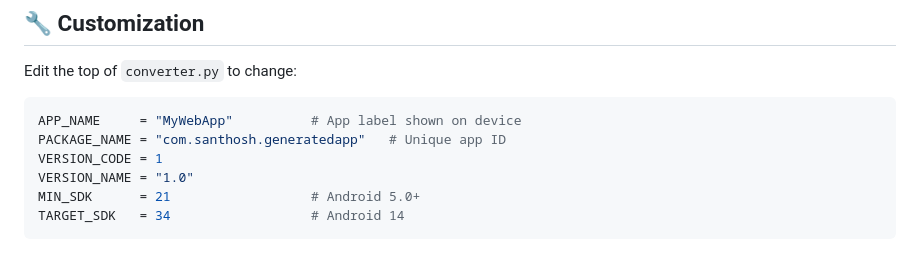
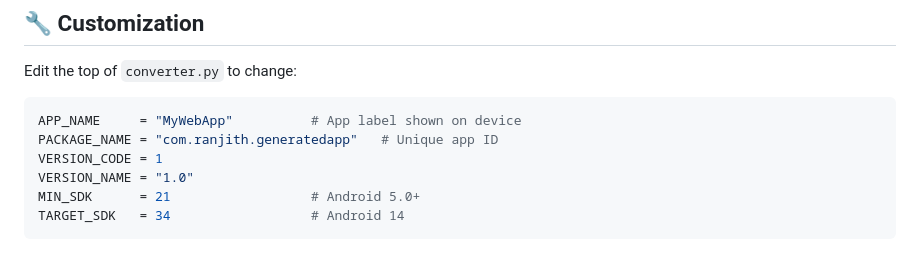
Before and after one commit to Ranjith8711/HTML_to_APK_Converter, a Markdown page: README.md, the part around the change. Drawn GitHub-style.

````diff
--- a/README.md
+++ b/README.md
@@ -120,7 +120,7 @@ Edit the top of `converter.py` to change:
 
 ```python
 APP_NAME     = "MyWebApp"          # App label shown on device
-PACKAGE_NAME = "com.santhosh.generatedapp"   # Unique app ID
+PACKAGE_NAME = "com.ranjith.generatedapp"   # Unique app ID
 VERSION_CODE = 1
 VERSION_NAME = "1.0"
 MIN_SDK      = 21                  # Android 5.0+
````
